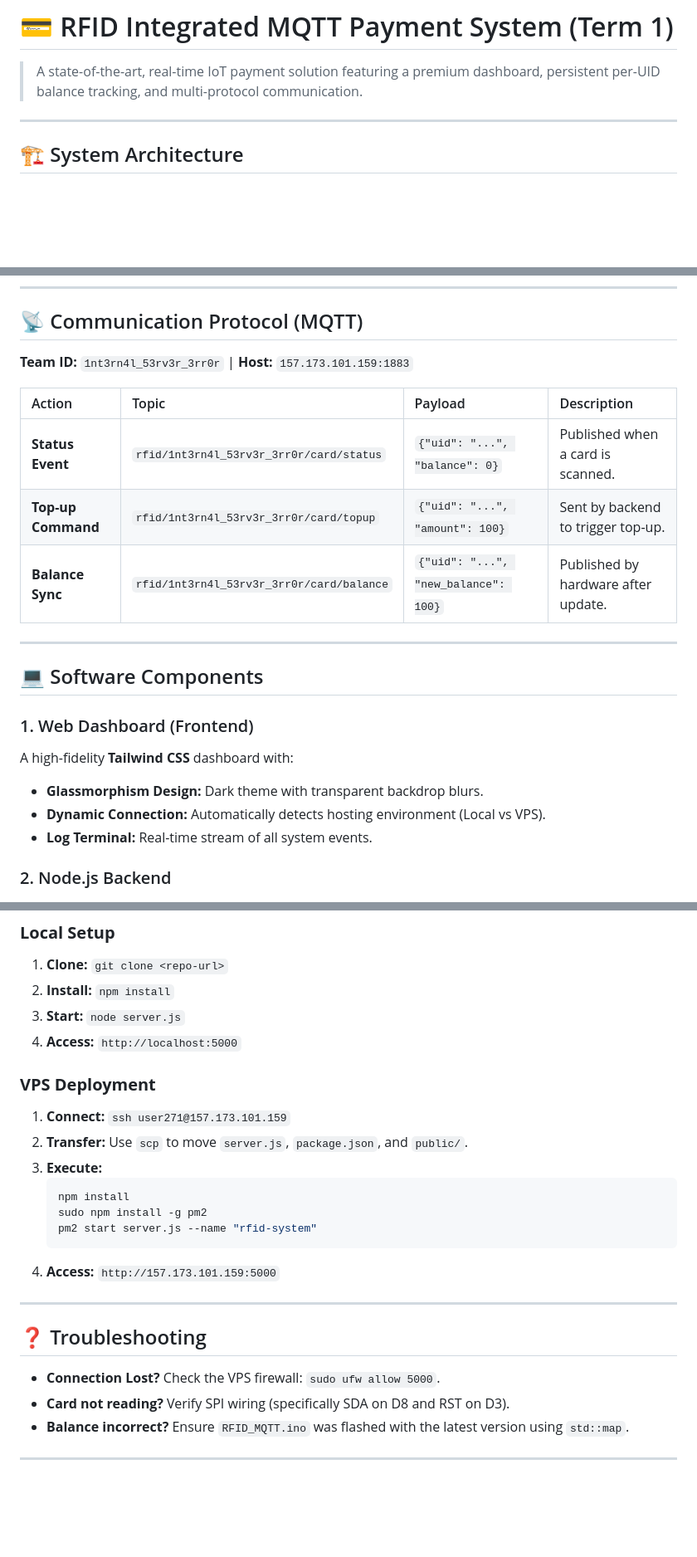
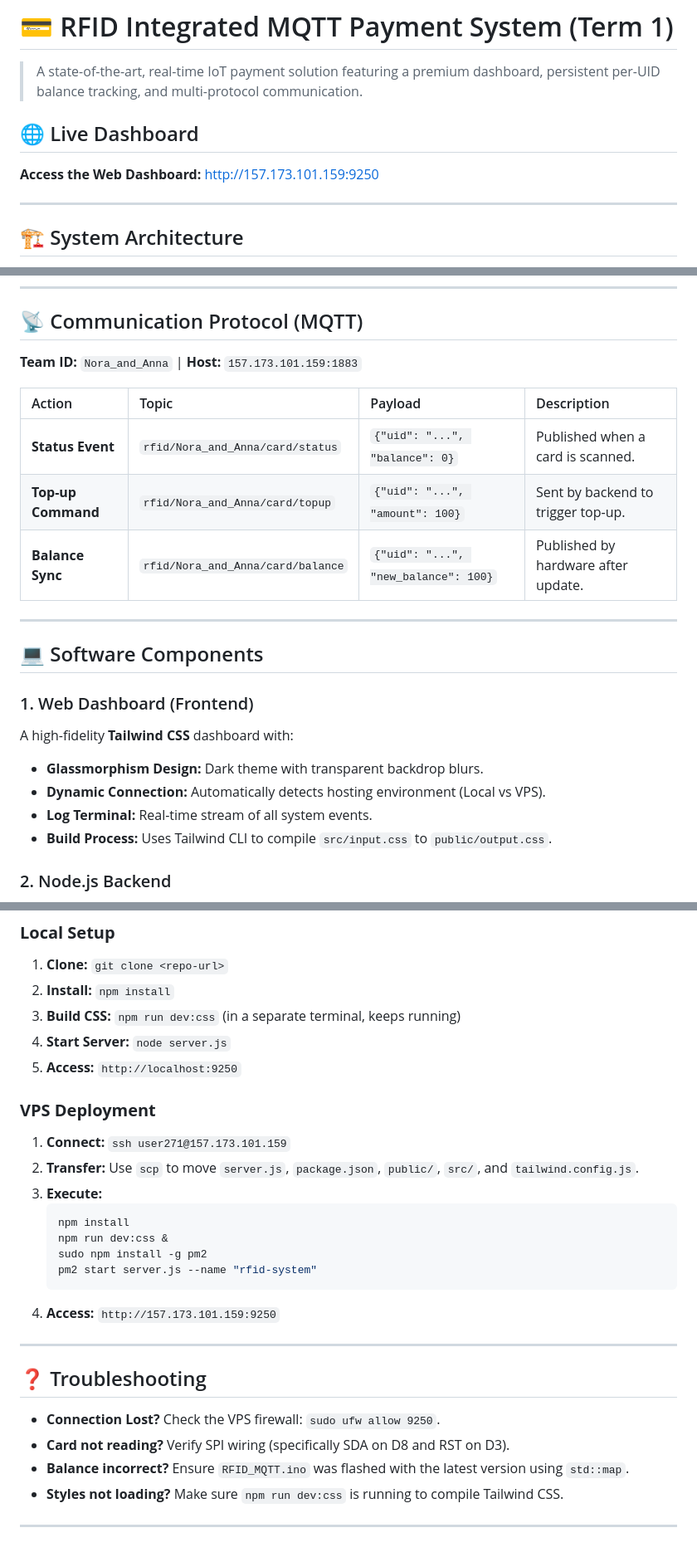
Before and after one commit to Norah-bj/rfid-mqtt, a Markdown page: README.md, 3 parts joined by grey strips. Shown at 83% size. GitHub-like rendering; blank space fills up the shorter version.

Commit message:
RFID_MQTT

````diff
--- a/README.md
+++ b/README.md
@@ -1,6 +1,10 @@
 # 💳 RFID Integrated MQTT Payment System (Term 1)
 
 > A state-of-the-art, real-time IoT payment solution featuring a premium dashboard, persistent per-UID balance tracking, and multi-protocol communication.
+
+## 🌐 Live Dashboard
+
+**Access the Web Dashboard:** [http://157.173.101.159:9250](http://157.173.101.159:9250)
 
 ---
 
@@ -52,13 +56,13 @@ The firmware uses a `std::map<String, int>` to maintain independent balances for
 
 ## 📡 Communication Protocol (MQTT)
 
-**Team ID:** `1nt3rn4l_53rv3r_3rr0r` | **Host:** `157.173.101.159:1883`
+**Team ID:** `Nora_and_Anna` | **Host:** `157.173.101.159:1883`
 
 | Action             | Topic                                     | Payload                              | Description                         |
 | :----------------- | :---------------------------------------- | :----------------------------------- | :---------------------------------- |
-| **Status Event**   | `rfid/1nt3rn4l_53rv3r_3rr0r/card/status`  | `{"uid": "...", "balance": 0}`       | Published when a card is scanned.   |
-| **Top-up Command** | `rfid/1nt3rn4l_53rv3r_3rr0r/card/topup`   | `{"uid": "...", "amount": 100}`      | Sent by backend to trigger top-up.  |
-| **Balance Sync**   | `rfid/1nt3rn4l_53rv3r_3rr0r/card/balance` | `{"uid": "...", "new_balance": 100}` | Published by hardware after update. |
+| **Status Event**   | `rfid/Nora_and_Anna/card/status`  | `{"uid": "...", "balance": 0}`       | Published when a card is scanned.   |
+| **Top-up Command** | `rfid/Nora_and_Anna/card/topup`   | `{"uid": "...", "amount": 100}`      | Sent by backend to trigger top-up.  |
+| **Balance Sync**   | `rfid/Nora_and_Anna/card/balance` | `{"uid": "...", "new_balance": 100}` | Published by hardware after update. |
 
 ---
 
@@ -71,6 +75,7 @@ A high-fidelity **Tailwind CSS** dashboard with:
 - **Glassmorphism Design:** Dark theme with transparent backdrop blurs.
 - **Dynamic Connection:** Automatically detects hosting environment (Local vs VPS).
 - **Log Terminal:** Real-time stream of all system events.
+- **Build Process:** Uses Tailwind CLI to compile `src/input.css` to `public/output.css`.
 
 ### 2. Node.js Backend
 
@@ -108,27 +113,30 @@ Used by the dashboard or external tools to add funds to a card.
 
 1.  **Clone:** `git clone <repo-url>`
 2.  **Install:** `npm install`
-3.  **Start:** `node server.js`
-4.  **Access:** `http://localhost:5000`
+3.  **Build CSS:** `npm run dev:css` (in a separate terminal, keeps running)
+4.  **Start Server:** `node server.js`
+5.  **Access:** `http://localhost:9250`
 
 ### **VPS Deployment**
 
 1.  **Connect:** `ssh user271@157.173.101.159`
-2.  **Transfer:** Use `scp` to move `server.js`, `package.json`, and `public/`.
+2.  **Transfer:** Use `scp` to move `server.js`, `package.json`, `public/`, `src/`, and `tailwind.config.js`.
 3.  **Execute:**
     ```bash
     npm install
+    npm run dev:css &
     sudo npm install -g pm2
     pm2 start server.js --name "rfid-system"
     ```
-4.  **Access:** `http://157.173.101.159:5000`
+4.  **Access:** `http://157.173.101.159:9250`
 
 ---
 
 ## ❓ Troubleshooting
 
-- **Connection Lost?** Check the VPS firewall: `sudo ufw allow 5000`.
+- **Connection Lost?** Check the VPS firewall: `sudo ufw allow 9250`.
 - **Card not reading?** Verify SPI wiring (specifically SDA on D8 and RST on D3).
 - **Balance incorrect?** Ensure `RFID_MQTT.ino` was flashed with the latest version using `std::map`.
+- **Styles not loading?** Make sure `npm run dev:css` is running to compile Tailwind CSS.
 
 ---
````
